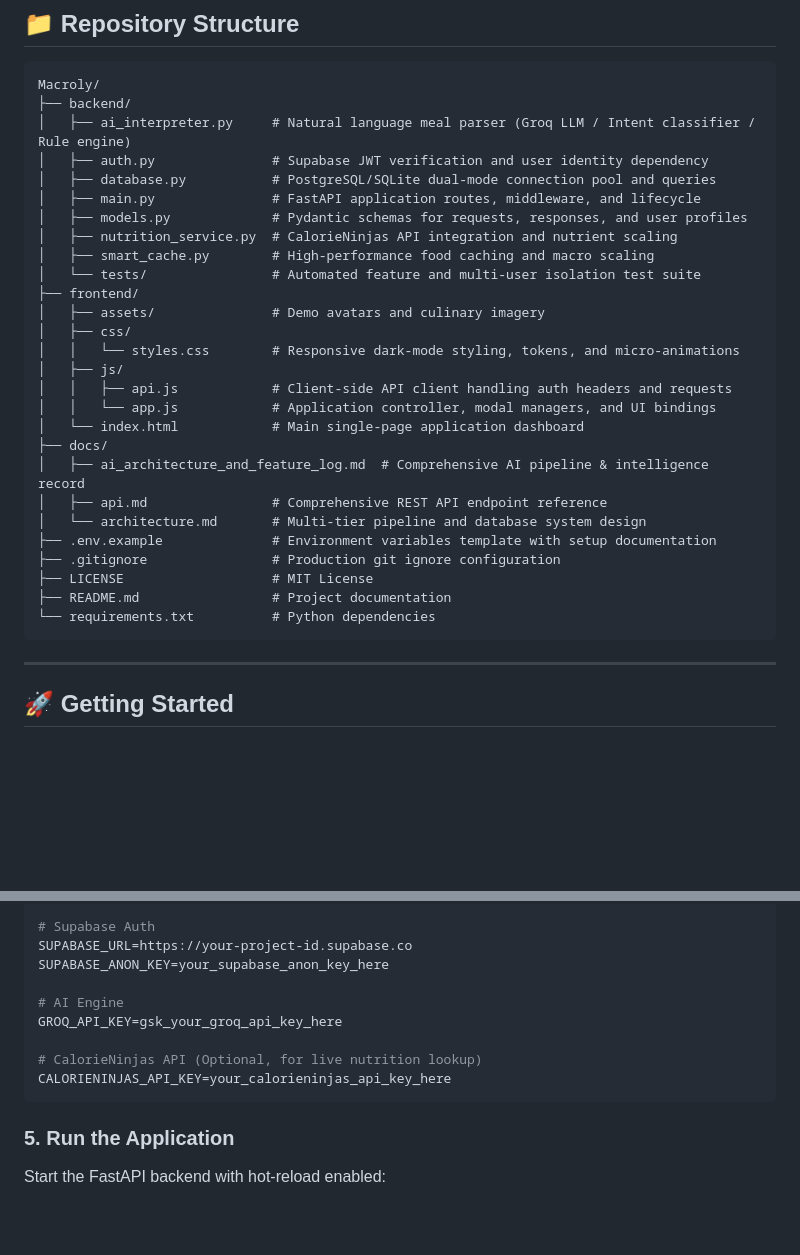
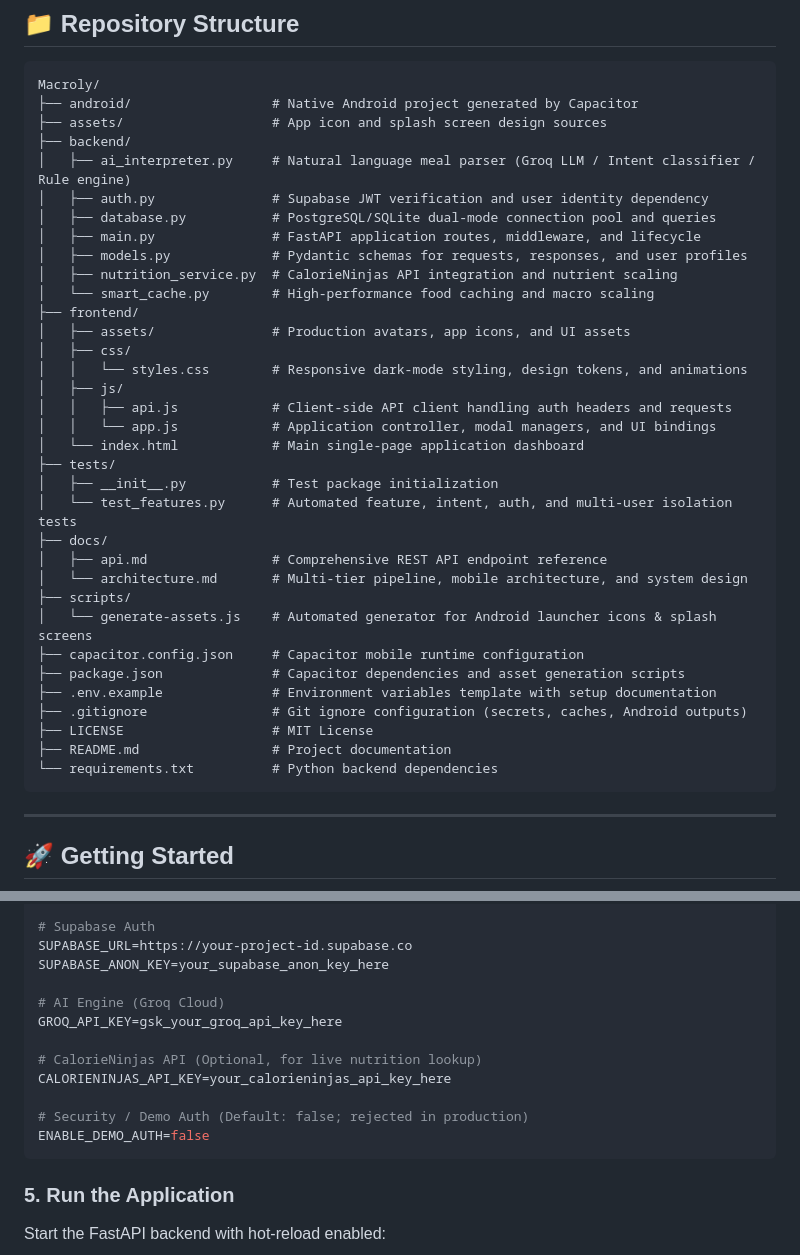
Before and after one commit to shadmanmd48/Macroly-V1.1, a Markdown page: README.md, 2 parts joined by grey strips. Rendered like a GitHub page; blank space fills up the shorter version.

````diff
--- a/README.md
+++ b/README.md
@@ -37,6 +37,8 @@ Macroly transforms daily nutrition tracking from a tedious chore into an effortl
 
 ```text
 Macroly/
+├── android/                  # Native Android project generated by Capacitor
+├── assets/                   # App icon and splash screen design sources
 ├── backend/
 │   ├── ai_interpreter.py     # Natural language meal parser (Groq LLM / Intent classifier / Rule engine)
 │   ├── auth.py               # Supabase JWT verification and user identity dependency
@@ -44,25 +46,30 @@ Macroly/
 │   ├── main.py               # FastAPI application routes, middleware, and lifecycle
 │   ├── models.py             # Pydantic schemas for requests, responses, and user profiles
 │   ├── nutrition_service.py  # CalorieNinjas API integration and nutrient scaling
-│   ├── smart_cache.py        # High-performance food caching and macro scaling
-│   └── tests/                # Automated feature and multi-user isolation test suite
+│   └── smart_cache.py        # High-performance food caching and macro scaling
 ├── frontend/
-│   ├── assets/               # Demo avatars and culinary imagery
+│   ├── assets/               # Production avatars, app icons, and UI assets
 │   ├── css/
-│   │   └── styles.css        # Responsive dark-mode styling, tokens, and micro-animations
+│   │   └── styles.css        # Responsive dark-mode styling, design tokens, and animations
 │   ├── js/
 │   │   ├── api.js            # Client-side API client handling auth headers and requests
 │   │   └── app.js            # Application controller, modal managers, and UI bindings
 │   └── index.html            # Main single-page application dashboard
+├── tests/
+│   ├── __init__.py           # Test package initialization
+│   └── test_features.py      # Automated feature, intent, auth, and multi-user isolation tests
 ├── docs/
-│   ├── ai_architecture_and_feature_log.md  # Comprehensive AI pipeline & intelligence record
 │   ├── api.md                # Comprehensive REST API endpoint reference
-│   └── architecture.md       # Multi-tier pipeline and database system design
+│   └── architecture.md       # Multi-tier pipeline, mobile architecture, and system design
+├── scripts/
+│   └── generate-assets.js    # Automated generator for Android launcher icons & splash screens
+├── capacitor.config.json     # Capacitor mobile runtime configuration
+├── package.json              # Capacitor dependencies and asset generation scripts
 ├── .env.example              # Environment variables template with setup documentation
-├── .gitignore                # Production git ignore configuration
+├── .gitignore                # Git ignore configuration (secrets, caches, Android outputs)
 ├── LICENSE                   # MIT License
 ├── README.md                 # Project documentation
-└── requirements.txt          # Python dependencies
+└── requirements.txt          # Python backend dependencies
 ```
 
 ---
@@ -122,11 +129,14 @@ DATABASE_URL=postgresql://postgres:your_password@db.yourproject.supabase.co:5432
 SUPABASE_URL=https://your-project-id.supabase.co
 SUPABASE_ANON_KEY=your_supabase_anon_key_here
 
-# AI Engine
+# AI Engine (Groq Cloud)
 GROQ_API_KEY=gsk_your_groq_api_key_here
 
 # CalorieNinjas API (Optional, for live nutrition lookup)
 CALORIENINJAS_API_KEY=your_calorieninjas_api_key_here
+
+# Security / Demo Auth (Default: false; rejected in production)
+ENABLE_DEMO_AUTH=false
 ```
 
 ### 5. Run the Application
````
Also changed, not shown: other parts of README.md (+73 -4 lines), docs/api.md (+1 -1 lines), docs/architecture.md (+13 -3 lines).
